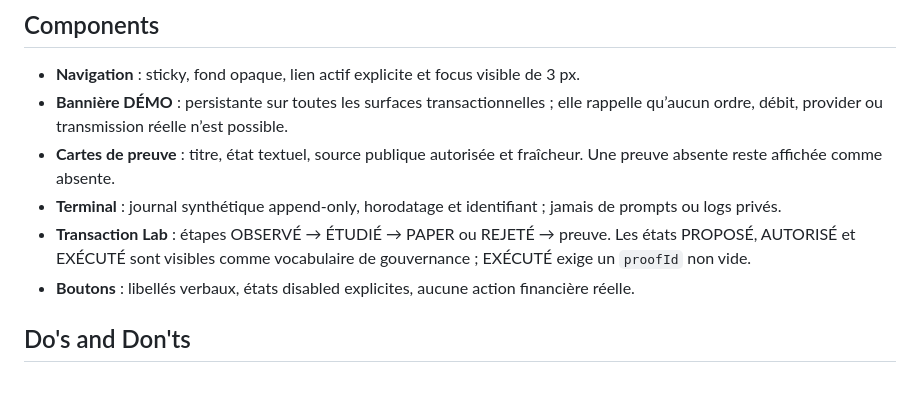
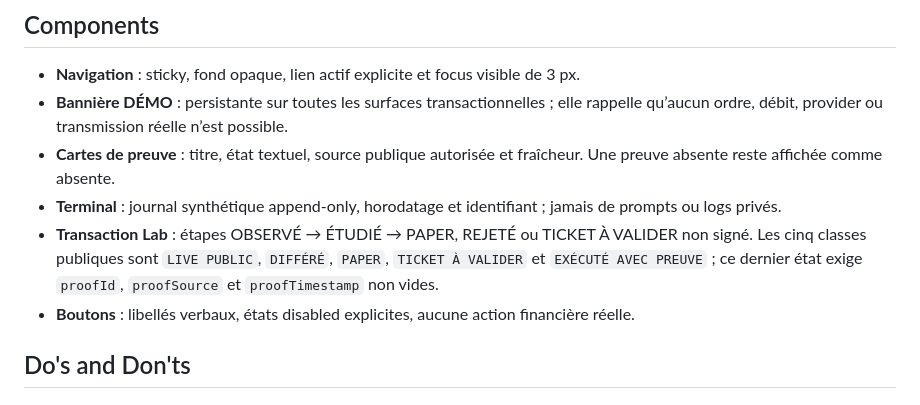
Before and after one commit to xternal69100/forge-sites, a Markdown page: forge-capital/DESIGN.md, the part around the change. GitHub-like rendering.

Commit message:
sync sites 2026-07-13T01:00Z

```diff
--- a/forge-capital/DESIGN.md
+++ b/forge-capital/DESIGN.md
@@ -132,7 +132,7 @@ Angles techniques mais non agressifs : rayon 6 px pour commandes, 12 px pour car
 - **Bannière DÉMO** : persistante sur toutes les surfaces transactionnelles ; elle rappelle qu’aucun ordre, débit, provider ou transmission réelle n’est possible.
 - **Cartes de preuve** : titre, état textuel, source publique autorisée et fraîcheur. Une preuve absente reste affichée comme absente.
 - **Terminal** : journal synthétique append-only, horodatage et identifiant ; jamais de prompts ou logs privés.
-- **Transaction Lab** : étapes OBSERVÉ → ÉTUDIÉ → PAPER ou REJETÉ → preuve. Les états PROPOSÉ, AUTORISÉ et EXÉCUTÉ sont visibles comme vocabulaire de gouvernance ; EXÉCUTÉ exige un `proofId` non vide.
+- **Transaction Lab** : étapes OBSERVÉ → ÉTUDIÉ → PAPER, REJETÉ ou TICKET À VALIDER non signé. Les cinq classes publiques sont `LIVE PUBLIC`, `DIFFÉRÉ`, `PAPER`, `TICKET À VALIDER` et `EXÉCUTÉ AVEC PREUVE` ; ce dernier état exige `proofId`, `proofSource` et `proofTimestamp` non vides.
 - **Boutons** : libellés verbaux, états disabled explicites, aucune action financière réelle.
 
 ## Do's and Don'ts
```
